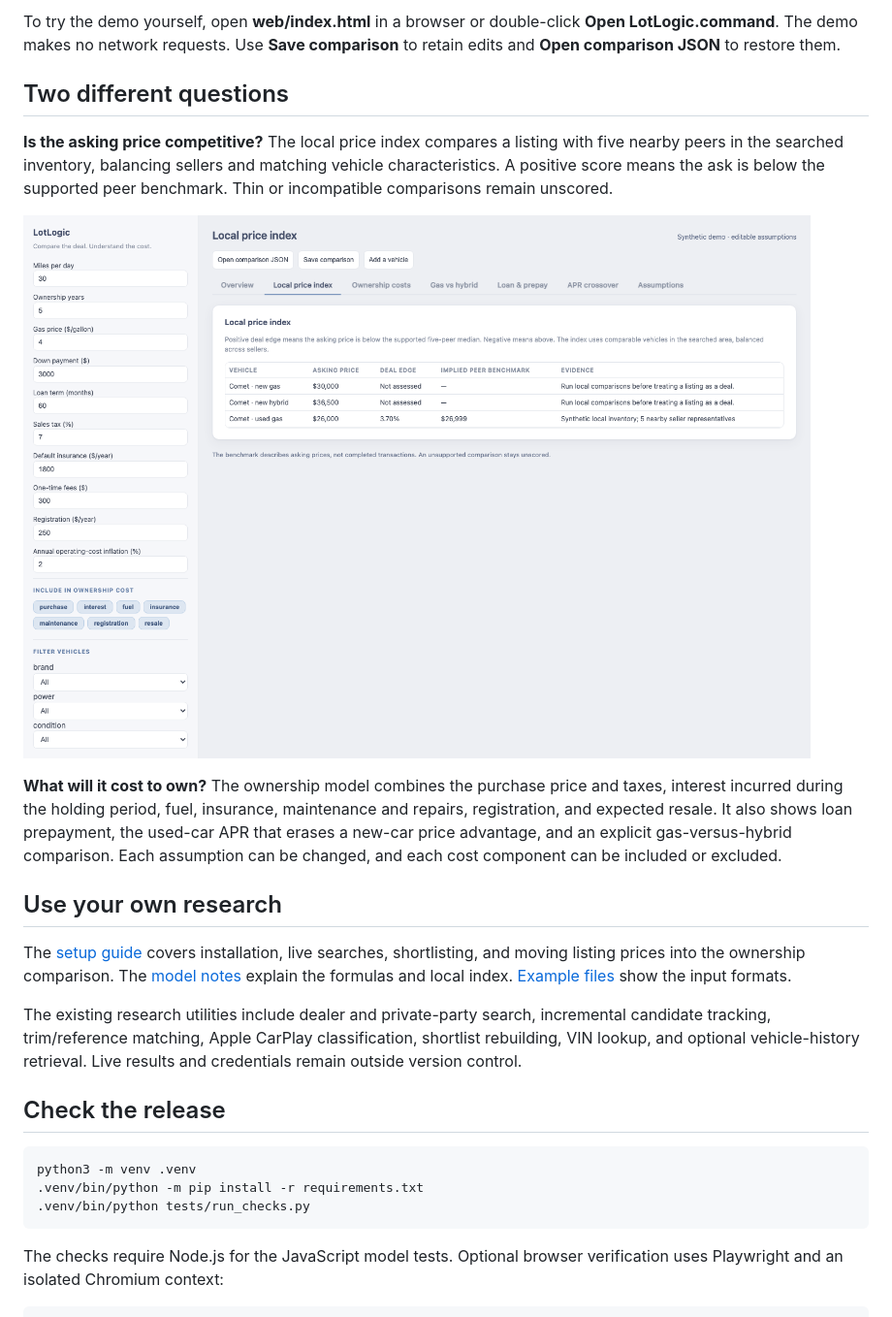
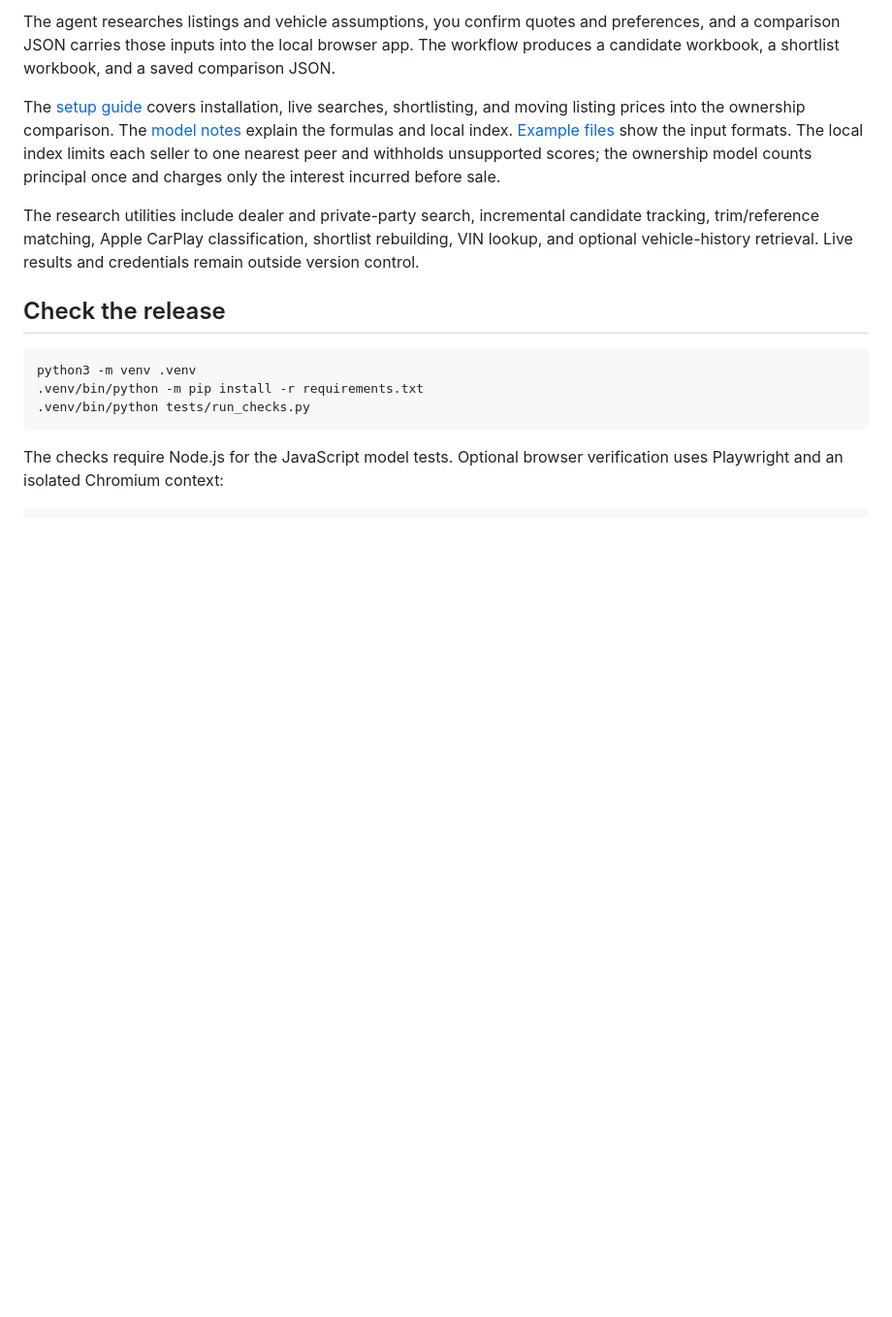
Before and after one commit to AdhirajGoel/carthesis, a Markdown page: README.md, the part around one of its changes. Shown at 97% size. GitHub-like rendering; pictures changed too: docs/images/local-price-index.png; blank space fills up the shorter version.

```diff
--- a/README.md
+++ b/README.md
@@ -20,19 +38,9 @@ The agent installs the Python dependencies in a local environment, checks the se
 
-To try the demo yourself, open **web/index.html** in a browser or double-click **Open LotLogic.command**. The demo makes no network requests. Use **Save comparison** to retain edits and **Open comparison JSON** to restore them.
+The agent researches listings and vehicle assumptions, you confirm quotes and preferences, and a comparison JSON carries those inputs into the local browser app. The workflow produces a candidate workbook, a shortlist workbook, and a saved comparison JSON.
 
-## Two different questions
+The [setup guide](docs/setup.md) covers installation, live searches, shortlisting, and moving listing prices into the ownership comparison. The [model notes](docs/model.md) explain the formulas and local index. [Example files](examples/) show the input formats. The local index limits each seller to one nearest peer and withholds unsupported scores; the ownership model counts principal once and charges only the interest incurred before sale.
 
-**Is the asking price competitive?** The local price index compares a listing with five nearby peers in the searched inventory, balancing sellers and matching vehicle characteristics. A positive score means the ask is below the supported peer benchmark. Thin or incompatible comparisons remain unscored.
-
-![Synthetic local price comparison showing a listing 3.70 percent below its supported peer benchmark](docs/images/local-price-index.png)
-
-**What will it cost to own?** The ownership model combines the purchase price and taxes, interest incurred during the holding period, fuel, insurance, maintenance and repairs, registration, and expected resale. It also shows loan prepayment, the used-car APR that erases a new-car price advantage, and an explicit gas-versus-hybrid comparison. Each assumption can be changed, and each cost component can be included or excluded.
-
-## Use your own research
-
-The [setup guide](docs/setup.md) covers installation, live searches, shortlisting, and moving listing prices into the ownership comparison. The [model notes](docs/model.md) explain the formulas and local index. [Example files](examples/) show the input formats.
-
-The existing research utilities include dealer and private-party search, incremental candidate tracking, trim/reference matching, Apple CarPlay classification, shortlist rebuilding, VIN lookup, and optional vehicle-history retrieval. Live results and credentials remain outside version control.
+The research utilities include dealer and private-party search, incremental candidate tracking, trim/reference matching, Apple CarPlay classification, shortlist rebuilding, VIN lookup, and optional vehicle-history retrieval. Live results and credentials remain outside version control.
 
 ## Check the release
 
```
Also changed, not shown: other parts of README.md (+23 -5 lines), docs/model.md (+2 -0 lines), docs/setup.md (+1 -1 lines), docs/images/ownership-overview.png, 8 other files.
